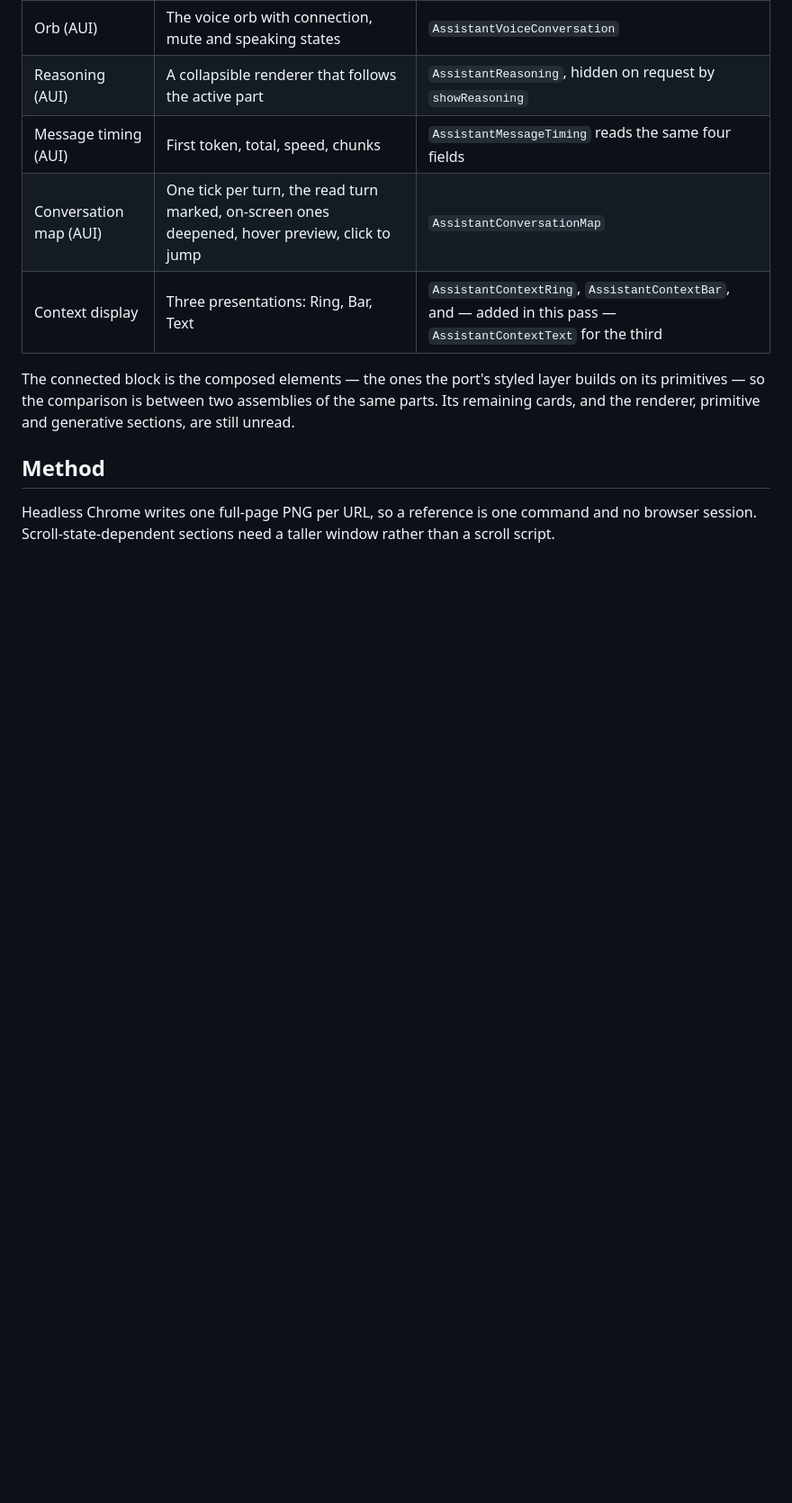
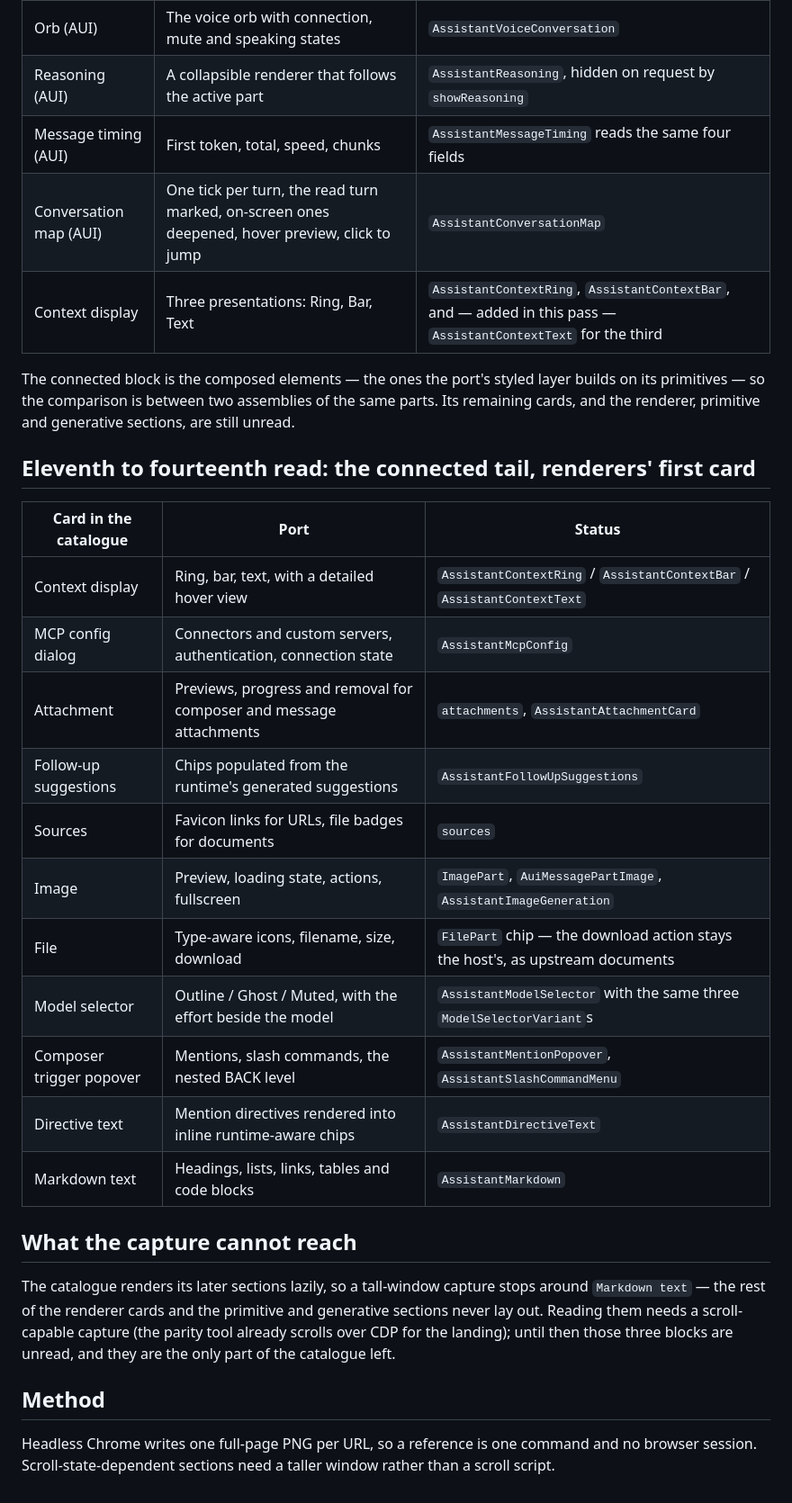
Before and after one commit to LaplaceYoung/assistant-ui-flutter, a Markdown page: doc/parity-live/README.md, the part around the change. Shown at 90% size. Rendered like a GitHub page; blank space fills up the shorter version.

Commit message:
docs: the connected tail and the renderer's first card read
Fourteen bands read: the context display (whose text form this pass added), the
MCP dialog, attachments, follow-up suggestions, sources, images, files, the model
selector's three variants, the composer trigger popover, directive text and
markdown. Every one matches the port.

The capture stops there because the catalogue lays its later sections out lazily;
the renderer remainder and the primitive and generative blocks need a
scroll-capable capture, which the parity tool already does for the landing.
Recorded rather than guessed.

```diff
--- a/doc/parity-live/README.md
+++ b/doc/parity-live/README.md
@@ -163,6 +163,30 @@ builds on its primitives — so the comparison is between two assemblies of the
 parts. Its remaining cards, and the renderer, primitive and generative sections,
 are still unread.
 
+## Eleventh to fourteenth read: the connected tail, renderers' first card
+
+| Card in the catalogue | Port | Status |
+|---|---|---|
+| Context display | Ring, bar, text, with a detailed hover view | `AssistantContextRing` / `AssistantContextBar` / `AssistantContextText` | Aligned (the text form added in this pass) |
+| MCP config dialog | Connectors and custom servers, authentication, connection state | `AssistantMcpConfig` | Aligned |
+| Attachment | Previews, progress and removal for composer and message attachments | `attachments`, `AssistantAttachmentCard` | Aligned |
+| Follow-up suggestions | Chips populated from the runtime's generated suggestions | `AssistantFollowUpSuggestions` | Aligned |
+| Sources | Favicon links for URLs, file badges for documents | `sources` | Aligned |
+| Image | Preview, loading state, actions, fullscreen | `ImagePart`, `AuiMessagePartImage`, `AssistantImageGeneration` | Aligned |
+| File | Type-aware icons, filename, size, download | `FilePart` chip — the download action stays the host's, as upstream documents | Aligned |
+| Model selector | Outline / Ghost / Muted, with the effort beside the model | `AssistantModelSelector` with the same three `ModelSelectorVariant`s | Aligned |
+| Composer trigger popover | Mentions, slash commands, the nested BACK level | `AssistantMentionPopover`, `AssistantSlashCommandMenu` | Aligned |
+| Directive text | Mention directives rendered into inline runtime-aware chips | `AssistantDirectiveText` | Aligned |
+| Markdown text | Headings, lists, links, tables and code blocks | `AssistantMarkdown` | Aligned |
+
+## What the capture cannot reach
+
+The catalogue renders its later sections lazily, so a tall-window capture stops
+around `Markdown text` — the rest of the renderer cards and the primitive and
+generative sections never lay out. Reading them needs a scroll-capable capture
+(the parity tool already scrolls over CDP for the landing); until then those three
+blocks are unread, and they are the only part of the catalogue left.
+
 ## Method
 
 Headless Chrome writes one full-page PNG per URL, so a reference is one command
```
